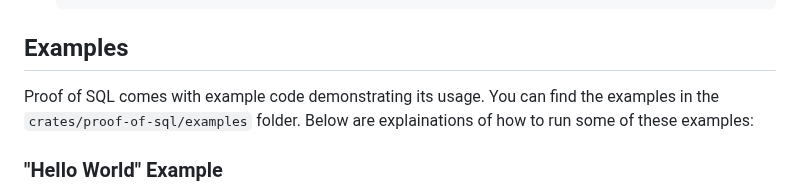
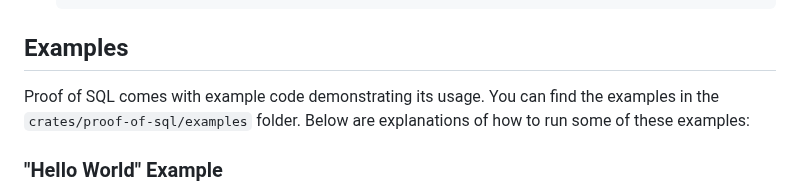
Before and after one commit to spaceandtimelabs/sxt-proof-of-sql, a Markdown page: crates/proof-of-sql/README.md, the part around the change. GitHub-like rendering; folded sections open.

Commit message:
fix: typo-fix

```diff
--- a/crates/proof-of-sql/README.md
+++ b/crates/proof-of-sql/README.md
@@ -57,7 +57,7 @@ Workaround for non-Linux and/or non-GPU machines.
 
 ## Examples
 
-Proof of SQL comes with example code demonstrating its usage. You can find the examples in the `crates/proof-of-sql/examples` folder. Below are explainations of how to run some of these examples:
+Proof of SQL comes with example code demonstrating its usage. You can find the examples in the `crates/proof-of-sql/examples` folder. Below are explanations of how to run some of these examples:
 
 ### "Hello World" Example
 
```
